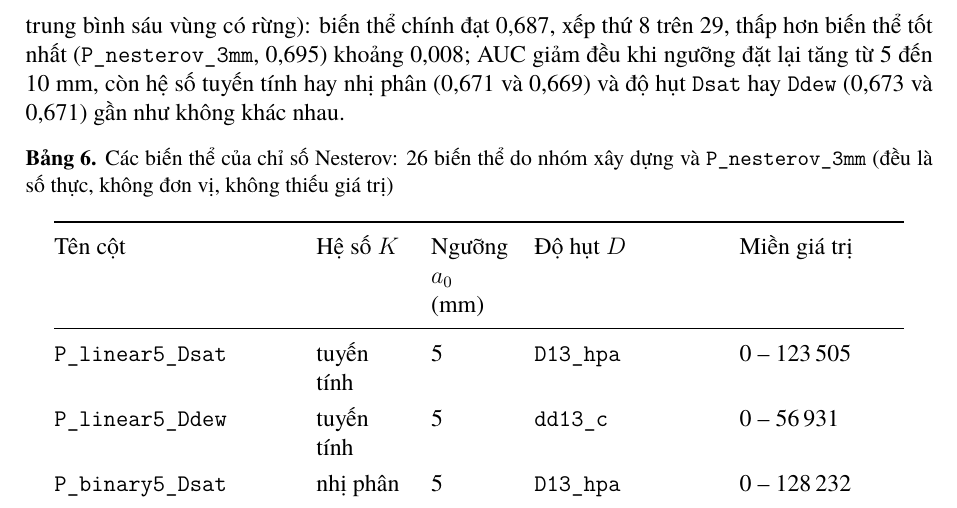
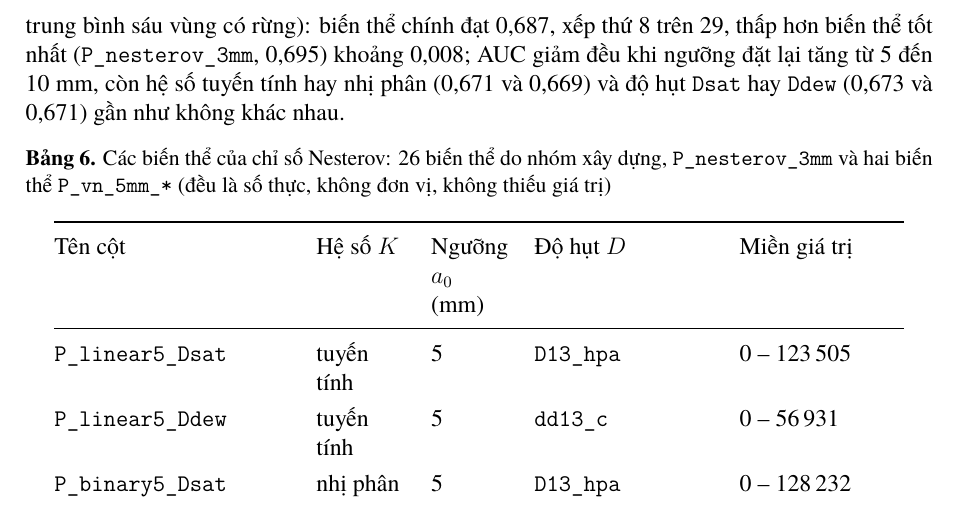
Before and after one commit to Vlus06/DA_DS111, a LaTeX document (docs/data_codebook.tex): part of page 8 of 15, cut so that both start at the same text. Compiled offline with XeLaTeX; a missing font is replaced by an installed copy or a similar font.

Commit message:
Sửa chú thích bảng biến thể P, bỏ cách nói mùa tạm còn sót, đồng bộ tham chiếu P chính ở notebook 03

```diff
--- a/docs/data_codebook.tex
+++ b/docs/data_codebook.tex
@@ -231,7 +231,7 @@ P_{t-1} + K_t \cdot \max(T_t,0)\cdot D_t & \text{ngược lại,}
 trong đó $T_t$ là \texttt{T13}, $D_t$ là độ hụt (\texttt{D13\_hpa} hoặc \texttt{dd13\_c}), $R_t$ là lượng mưa ngày (\texttt{rain\_cal}, hoặc \texttt{rain\_19\_19} ở hai biến thể \texttt{alt19}) và $a_0$ là ngưỡng mưa đặt lại về 0, nhóm thử từ 5 đến 10 mm. Hệ số $K_t$ bằng 1 khi không mưa (mưa dưới 0,1 mm coi như không mưa); khi có mưa nhưng dưới ngưỡng thì $K_t = (a_0-R_t)/a_0$ với biến thể ``tuyến tính'' và $K_t = 1$ với biến thể ``nhị phân''. Tên cột có dạng \texttt{P\_<hệ số><ngưỡng>\_<độ hụt>}, trong đó \texttt{Dsat} là \texttt{D13\_hpa} (độ hụt bão hòa) và \texttt{Ddew} là \texttt{dd13\_c} (độ thiếu hụt điểm sương). Riêng cột \texttt{P\_nesterov\_3mm} là biến thể gần với chỉ số Nesterov gốc nhất: tính từ \texttt{T13} và \texttt{dd13\_c}, hệ số $K_t = 1$, và về 0 khi lượng mưa ngày lớn hơn 3 mm (cài đặt bằng ngưỡng 3,05 mm vì lượng mưa có độ phân giải 0,1 mm). Nó khác chỉ số gốc ở chỗ dùng nhiệt độ lúc 13 giờ thay vì nhiệt độ cực đại trong ngày. Biến thể \texttt{P\_vn\_5mm\_Ddew} được dùng làm biến thể chính vì đây là cách áp dụng chỉ số Nesterov trong quản lý cháy rừng ở Việt Nam: bài của Nguyễn Văn Thêm và cộng sự~\cite{them2024} (phương trình 3) tính $P=K\sum T_{13}(T_{13}-T^{d}_{13})$ với $K=1$ khi mưa ngày dưới 5 mm và $K=0$ (về 0) khi mưa ngày trên 5 mm, và Quyết định 07/2024/QĐ-UBND của tỉnh Kiên Giang~\cite{kiengiang2024} cũng quy định $K=1$ khi mưa ngày không quá 5 mm, $K=0$ khi trên 5 mm, nhưng nhân với độ hụt bão hòa lúc 13 giờ; dạng này được giữ ở cột \texttt{P\_vn\_5mm\_Dsat}. Công thức trong văn bản của Kiên Giang chỉ hiện ở dạng ảnh trên trang đã đọc, nên cách cộng dồn và đặt lại ở đây lấy từ bài báo. Cả hai nguồn không nêu giờ đo mưa ngày; nhóm dùng mưa theo ngày lịch (\texttt{rain\_cal}). Cột \texttt{P\_nesterov\_3mm} (ngưỡng 3 mm của chỉ số gốc) và 26 biến thể còn lại với ngưỡng 5 đến 10 mm, hệ số tuyến tính hoặc nhị phân, được giữ để kiểm tra độ nhạy, không phải để chọn lại biến thể chính. Biến thể chính được chọn trước khi xem kết quả so sánh dưới đây, nhưng nhóm chỉ ghi lại căn cứ này sau khi đã chạy phân tích (xem phụ lục ở \texttt{docs/prereg\_v1.md}, mục Amendment~1). So cả 29 biến thể bằng khả năng tách ngày cháy khỏi ngày không cháy trong cùng tỉnh và cùng tháng (AUC, trung bình sáu vùng có rừng): biến thể chính đạt 0,687, xếp thứ 8 trên 29, thấp hơn biến thể tốt nhất (\texttt{P\_nesterov\_3mm}, 0,695) khoảng 0,008; AUC giảm đều khi ngưỡng đặt lại tăng từ 5 đến 10 mm, còn hệ số tuyến tính hay nhị phân (0,671 và 0,669) và độ hụt \texttt{Dsat} hay \texttt{Ddew} (0,673 và 0,671) gần như không khác nhau.
 
 \begin{longtable}{@{}>{\raggedright\arraybackslash}p{4.2cm}>{\raggedright\arraybackslash}p{1.6cm}>{\raggedright\arraybackslash}p{1.4cm}>{\raggedright\arraybackslash}p{3.2cm}>{\raggedright\arraybackslash}p{2.9cm}@{}}
-\caption{Các biến thể của chỉ số Nesterov: 26 biến thể do nhóm xây dựng và \texttt{P\_nesterov\_3mm} (đều là số thực, không đơn vị, không thiếu giá trị)}\label{tab:p-variants}\\
+\caption{Các biến thể của chỉ số Nesterov: 26 biến thể do nhóm xây dựng, \texttt{P\_nesterov\_3mm} và hai biến thể \texttt{P\_vn\_5mm\_*} (đều là số thực, không đơn vị, không thiếu giá trị)}\label{tab:p-variants}\\
 \toprule
 Tên cột & Hệ số $K$ & Ngưỡng $a_0$ (mm) & Độ hụt $D$ & Miền giá trị \\
 \midrule
```
Also changed, not shown: README.md, docs/data_codebook.pdf, 2 other files.
